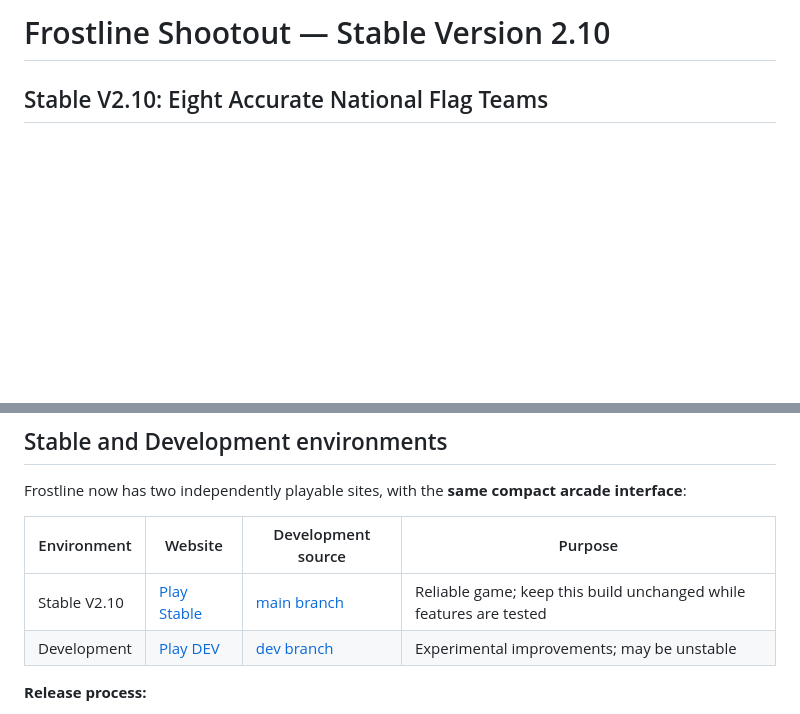
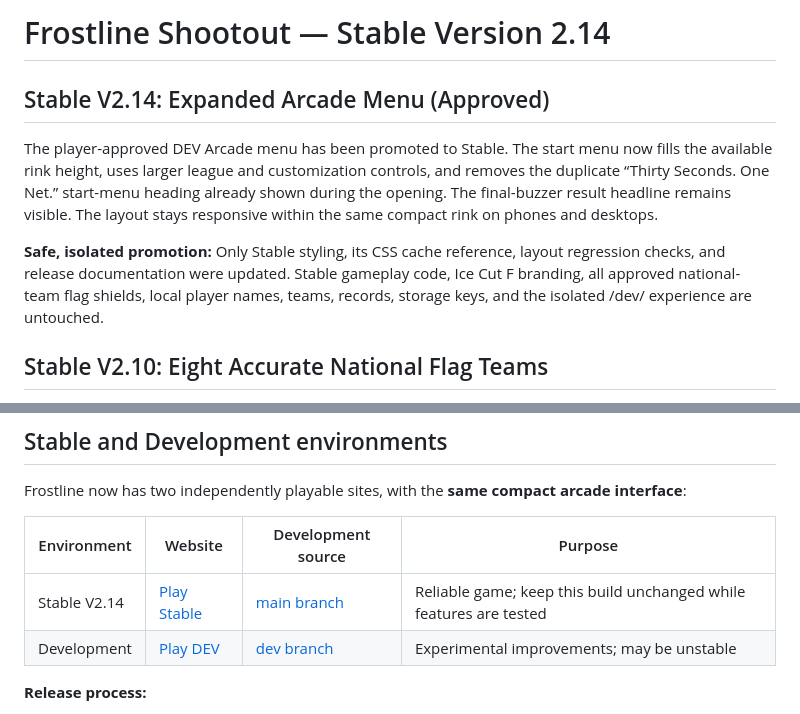
Before and after one commit to wrestlinggm27/frostline-shootout, a Markdown page: README.md, 2 parts joined by grey strips. Rendered like a GitHub page; blank space fills up the shorter version.

Commit message:
Document Stable V2.14 approved expanded Arcade menu release

```diff
--- a/README.md
+++ b/README.md
@@ -1,4 +1,10 @@
-# Frostline Shootout — Stable Version 2.10
+# Frostline Shootout — Stable Version 2.14
+
+## Stable V2.14: Expanded Arcade Menu (Approved)
+
+The player-approved DEV Arcade menu has been promoted to Stable. The start menu now fills the available rink height, uses larger league and customization controls, and removes the duplicate “Thirty Seconds. One Net.” start-menu heading already shown during the opening. The final-buzzer result headline remains visible. The layout stays responsive within the same compact rink on phones and desktops.
+
+**Safe, isolated promotion:** Only Stable styling, its CSS cache reference, layout regression checks, and release documentation were updated. Stable gameplay code, Ice Cut F branding, all approved national-team flag shields, local player names, teams, records, storage keys, and the isolated /dev/ experience are untouched.
 
 ## Stable V2.10: Eight Accurate National Flag Teams
 
@@ -28,7 +34,7 @@ Frostline now has two independently playable sites, with the **same compact arca
 
 | Environment | Website | Development source | Purpose |
 |---|---|---|---|
-| Stable V2.10 | [Play Stable](https://wrestlinggm27.github.io/frostline-shootout/) | [main branch](https://github.com/wrestlinggm27/frostline-shootout/tree/main) | Reliable game; keep this build unchanged while features are tested |
+| Stable V2.14 | [Play Stable](https://wrestlinggm27.github.io/frostline-shootout/) | [main branch](https://github.com/wrestlinggm27/frostline-shootout/tree/main) | Reliable game; keep this build unchanged while features are tested |
 | Development | [Play DEV](https://wrestlinggm27.github.io/frostline-shootout/dev/) | [dev branch](https://github.com/wrestlinggm27/frostline-shootout/tree/dev) | Experimental improvements; may be unstable |
 
 **Release process:**
```
